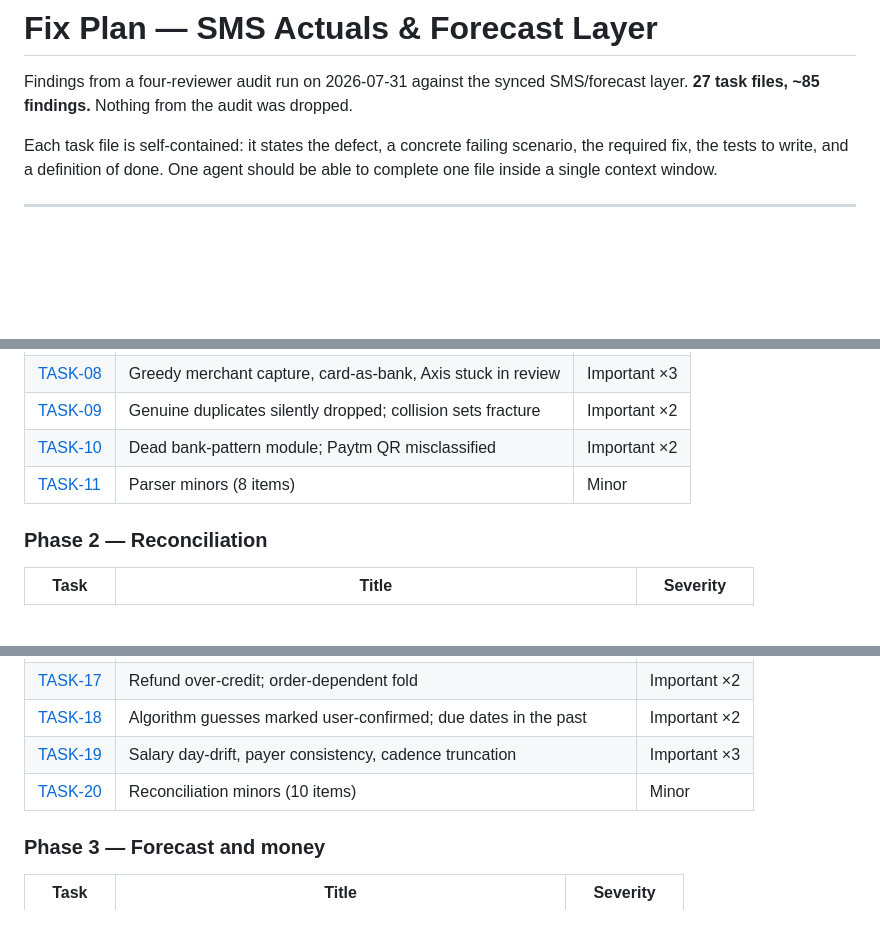
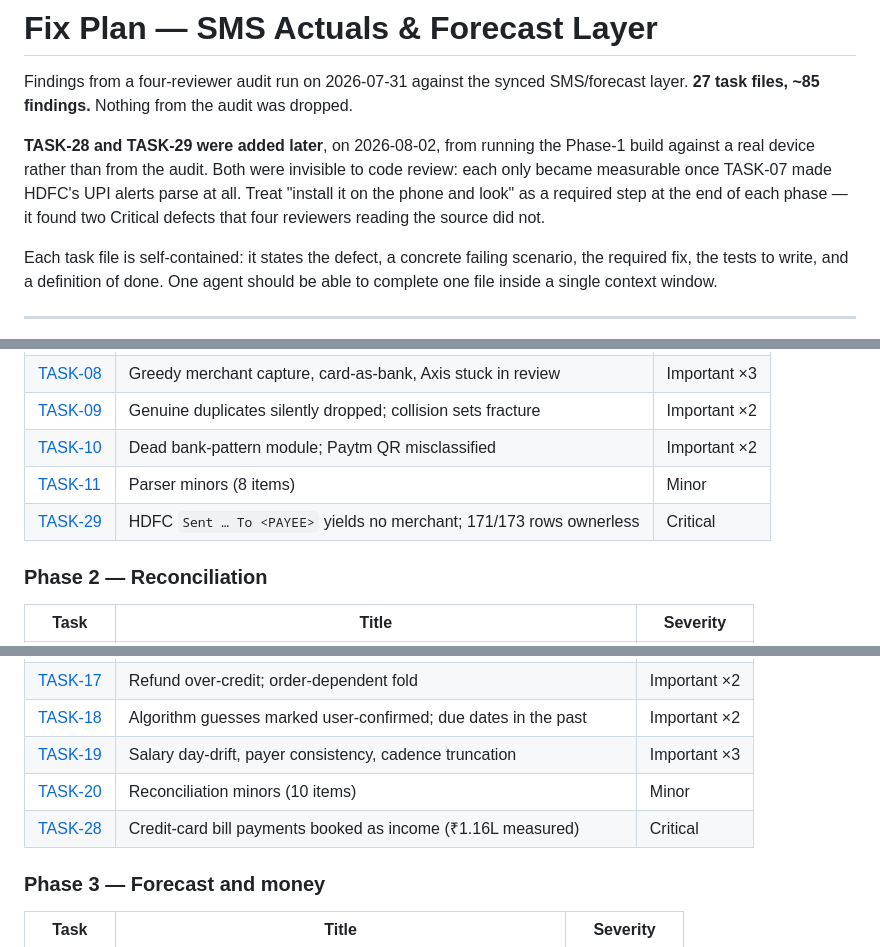
Before and after one commit to monkscode/personal-manager, a Markdown page: docs/tasks/OVERVIEW.md, 3 parts joined by grey strips. GitHub-like rendering; blank space fills up the shorter version.

```diff
--- a/docs/tasks/OVERVIEW.md
+++ b/docs/tasks/OVERVIEW.md
@@ -2,6 +2,12 @@
 
 Findings from a four-reviewer audit run on 2026-07-31 against the synced SMS/forecast
 layer. **27 task files, ~85 findings.** Nothing from the audit was dropped.
+
+**TASK-28 and TASK-29 were added later**, on 2026-08-02, from running the Phase-1 build
+against a real device rather than from the audit. Both were invisible to code review:
+each only became measurable once TASK-07 made HDFC's UPI alerts parse at all. Treat
+"install it on the phone and look" as a required step at the end of each phase — it found
+two Critical defects that four reviewers reading the source did not.
 
 Each task file is self-contained: it states the defect, a concrete failing scenario,
 the required fix, the tests to write, and a definition of done. One agent should be
@@ -57,6 +63,7 @@ earlier fixes exist.
 | [TASK-09](TASK-09-normalizer-and-collisions.md) | Genuine duplicates silently dropped; collision sets fracture | Important ×2 |
 | [TASK-10](TASK-10-dead-patterns-and-paytm.md) | Dead bank-pattern module; Paytm QR misclassified | Important ×2 |
 | [TASK-11](TASK-11-parser-minors.md) | Parser minors (8 items) | Minor |
+| [TASK-29](TASK-29-hdfc-upi-payee-no-merchant.md) | HDFC `Sent … To <PAYEE>` yields no merchant; 171/173 rows ownerless | Critical |
 
 ### Phase 2 — Reconciliation
 
@@ -71,6 +78,7 @@ earlier fixes exist.
 | [TASK-18](TASK-18-algorithmdetected-and-nextexpected.md) | Algorithm guesses marked user-confirmed; due dates in the past | Important ×2 |
 | [TASK-19](TASK-19-salary-detection.md) | Salary day-drift, payer consistency, cadence truncation | Important ×3 |
 | [TASK-20](TASK-20-reconciliation-minors.md) | Reconciliation minors (10 items) | Minor |
+| [TASK-28](TASK-28-card-payment-booked-as-income.md) | Credit-card bill payments booked as income (₹1.16L measured) | Critical |
 
 ### Phase 3 — Forecast and money
 
```
Also changed, not shown: docs/tasks/TASK-28-card-payment-booked-as-income.md (added, +107 -0 lines), docs/tasks/TASK-29-hdfc-upi-payee-no-merchant.md (added, +115 -0 lines).
